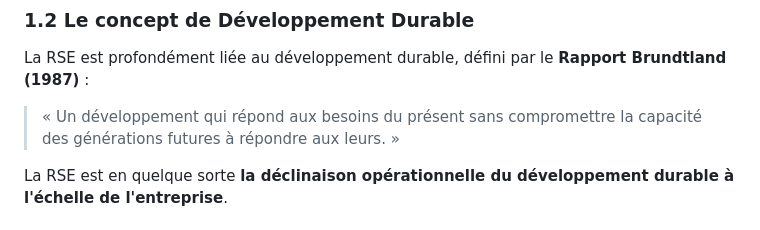
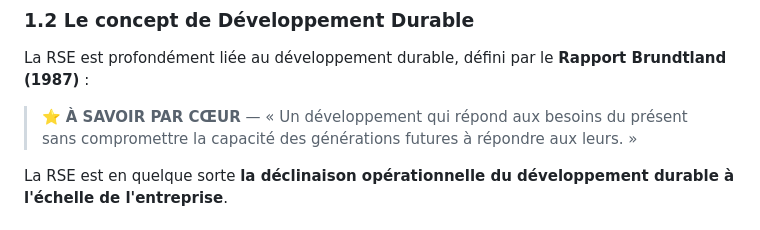
Before and after one commit to dylanPerinetti/CNAM, a Markdown page: RSE/NOTE.md, the part around the change. GitHub-like rendering.

Commit message:
Marquage définition développement durable à savoir par cœur

```diff
--- a/RSE/NOTE.md
+++ b/RSE/NOTE.md
@@ -33,7 +33,7 @@ La **Responsabilité Sociale des Entreprises (RSE)** — ou *Corporate Social Re
 
 La RSE est profondément liée au développement durable, défini par le **Rapport Brundtland (1987)** :
 
-> « Un développement qui répond aux besoins du présent sans compromettre la capacité des générations futures à répondre aux leurs. »
+> ⭐ **À SAVOIR PAR CŒUR** — « Un développement qui répond aux besoins du présent sans compromettre la capacité des générations futures à répondre aux leurs. »
 
 La RSE est en quelque sorte **la déclinaison opérationnelle du développement durable à l'échelle de l'entreprise**.
 
```
